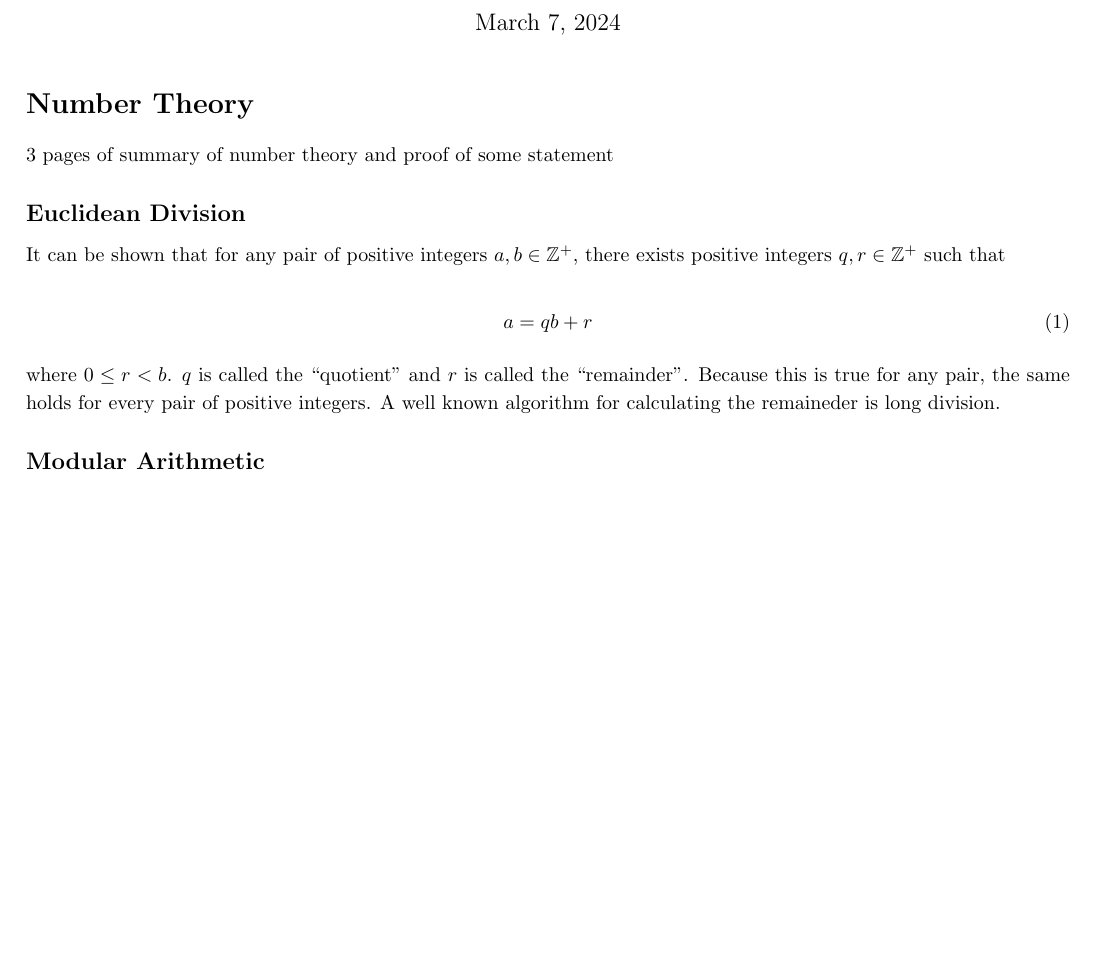
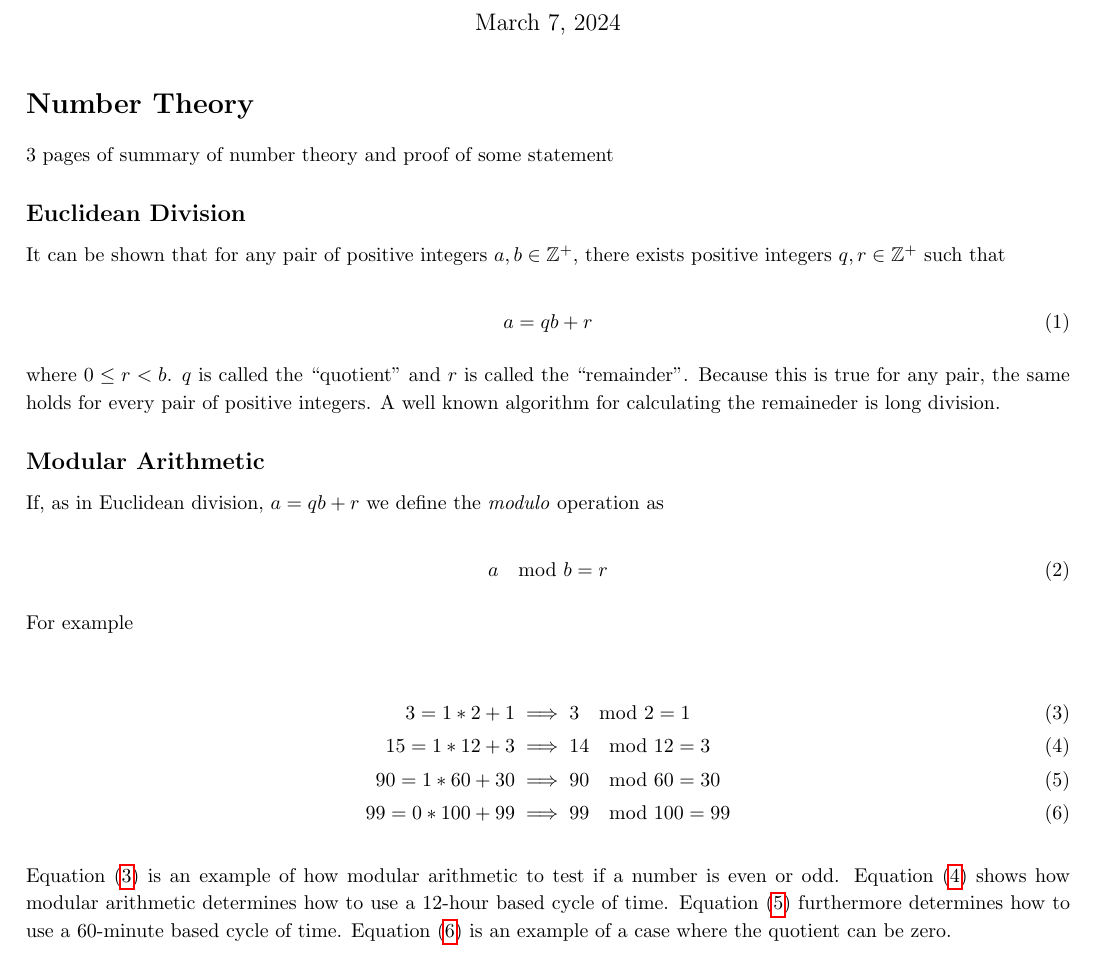
Before and after one commit to NonDairyNeutrino/algorithms, a LaTeX document (ass8/ass8.tex): part of the page before the commit and part of page 1 of 2 after it, cut so that both start at the same text, the shorter picture padded with empty space. Compiled offline with pdfLaTeX.

Commit message:
add modular arithmetic

```diff
--- a/ass8/ass8.tex
+++ b/ass8/ass8.tex
@@ -69,6 +69,23 @@
 
     \subsection*{Modular Arithmetic}
 
+        If, as in Euclidean division, $a = q b + r$ we define the \emph{modulo} operation as
+
+        \begin{equation}
+            a \mod b = r
+        \end{equation}
+
+        For example
+
+        \begin{align}
+            \label{eq:isEven}      3  = 1 * 2   + 1  &\implies 3  \mod 2   = 1 \\
+            \label{eq:clock}       15 = 1 * 12  + 3  &\implies 14 \mod 12  = 3 \\
+            \label{eq:minutes}     90 = 1 * 60  + 30 &\implies 90 \mod 60  = 30 \\
+            \label{eq:zeroQutient} 99 = 0 * 100 + 99 &\implies 99 \mod 100 = 99
+        \end{align}
+
+        Equation (\ref{eq:isEven}) is an example of how modular arithmetic to test if a number is even or odd.  Equation (\ref{eq:clock}) shows how modular arithmetic determines how to use a 12-hour based cycle of time.  Equation (\ref{eq:minutes}) furthermore determines how to use a 60-minute based cycle of time.  Equation (\ref{eq:zeroQutient}) is an example of a case where the quotient can be zero.
+
     \subsection*{Modular Exponentiation}
 
     \subsection*{Modular Congruence}
```
